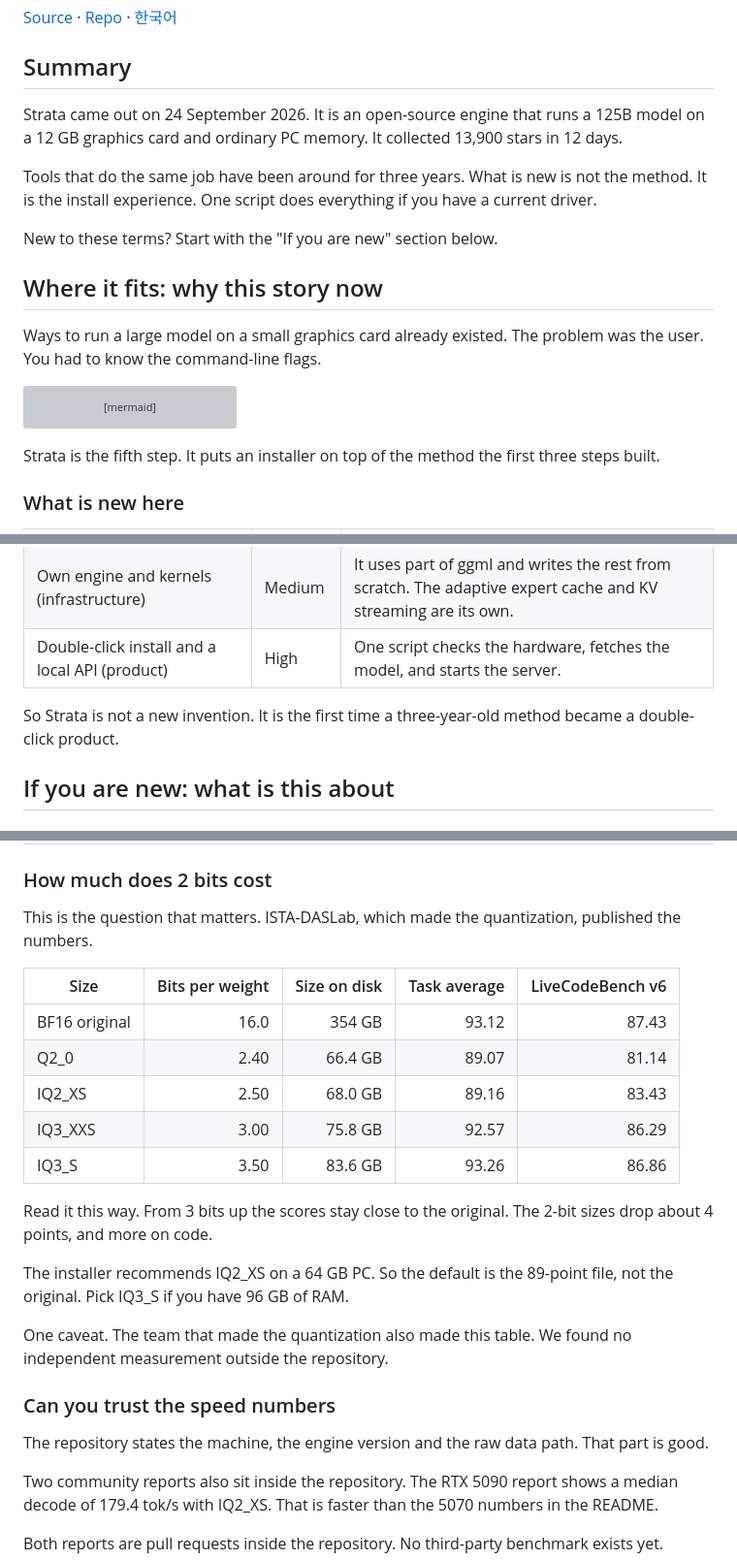
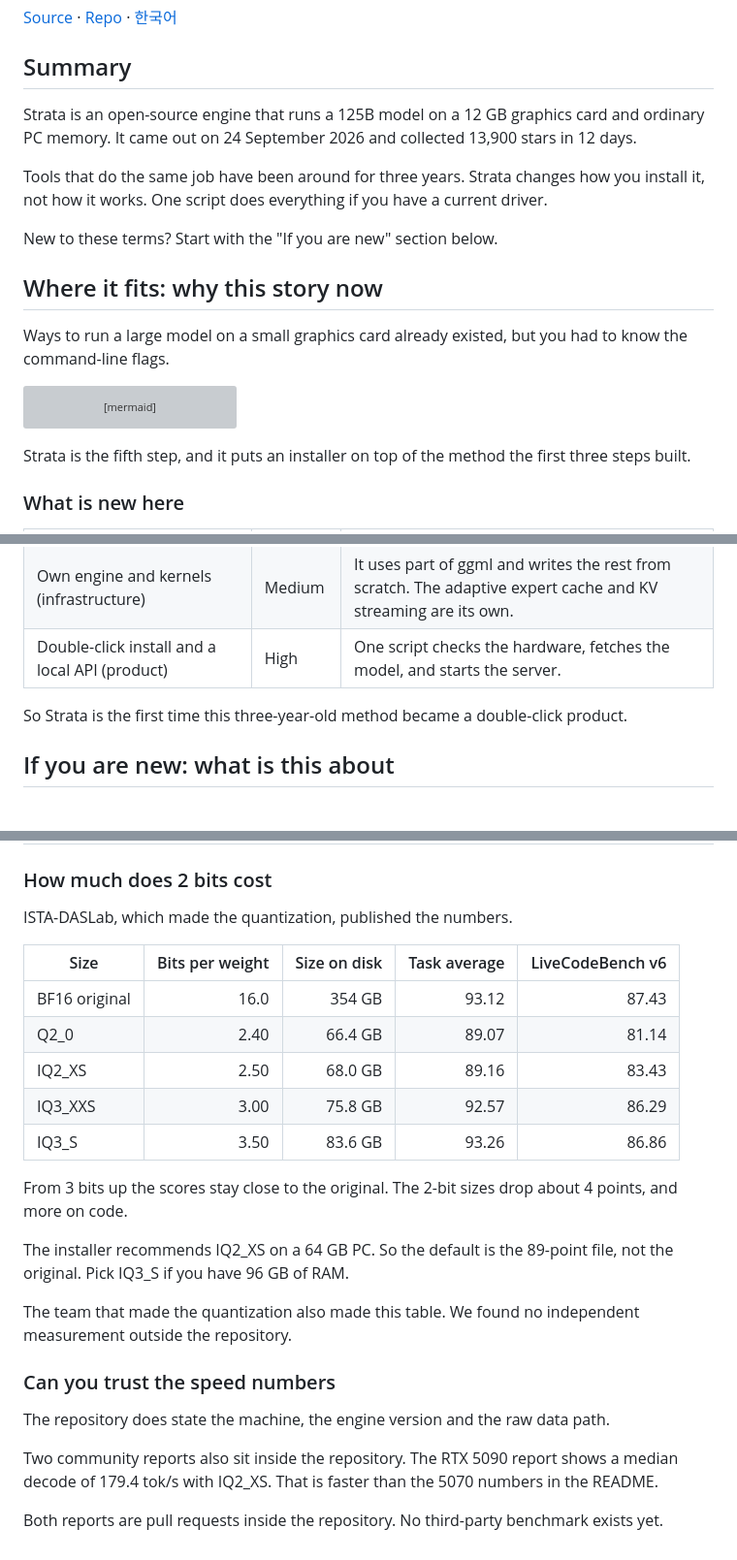
Before and after one commit to neocello-ku/neocello-ku.github.io, a Markdown page: content/trends/strata.md, 3 parts joined by grey strips. Shown at 97% size. Drawn GitHub-style; grey boxes are pictures that could not be loaded.

Commit message:
note: Strata: a 125B model on a gaming PC

````diff
--- a/content/trends/strata.md
+++ b/content/trends/strata.md
@@ -16,15 +16,15 @@ lang: "en"
 
 ## Summary
 
-Strata came out on 24 September 2026. It is an open-source engine that runs a 125B model on a 12 GB graphics card and ordinary PC memory. It collected 13,900 stars in 12 days.
+Strata is an open-source engine that runs a 125B model on a 12 GB graphics card and ordinary PC memory. It came out on 24 September 2026 and collected 13,900 stars in 12 days.
 
-Tools that do the same job have been around for three years. What is new is not the method. It is the install experience. One script does everything if you have a current driver.
+Tools that do the same job have been around for three years. Strata changes how you install it, not how it works. One script does everything if you have a current driver.
 
 New to these terms? Start with the "If you are new" section below.
 
 ## Where it fits: why this story now
 
-Ways to run a large model on a small graphics card already existed. The problem was the user. You had to know the command-line flags.
+Ways to run a large model on a small graphics card already existed, but you had to know the command-line flags.
 
 ```mermaid
 %%{init: {'themeVariables': {'cScale0': '#2F6FDB', 'cScaleLabel0': '#FFFFFF', 'cScale1': '#11806F', 'cScaleLabel1': '#FFFFFF', 'cScale2': '#5B6878', 'cScaleLabel2': '#FFFFFF', 'cScale3': '#2F6FDB', 'cScaleLabel3': '#FFFFFF', 'cScale4': '#11806F', 'cScaleLabel4': '#FFFFFF', 'cScale5': '#5B6878', 'cScaleLabel5': '#FFFFFF', 'cScale6': '#2F6FDB', 'cScaleLabel6': '#FFFFFF', 'cScale7': '#11806F', 'cScaleLabel7': '#FFFFFF', 'cScale8': '#5B6878', 'cScaleLabel8': '#FFFFFF', 'cScale9': '#2F6FDB', 'cScaleLabel9': '#FFFFFF', 'cScale10': '#11806F', 'cScaleLabel10': '#FFFFFF', 'cScale11': '#5B6878', 'cScaleLabel11': '#FFFFFF'}}}%%
@@ -37,7 +37,7 @@ timeline
   4 October 2026 : v0.1.39, 40 releases in 11 days
 ```
 
-Strata is the fifth step. It puts an installer on top of the method the first three steps built.
+Strata is the fifth step, and it puts an installer on top of the method the first three steps built.
 
 ### What is new here
 
@@ -47,7 +47,7 @@ Strata is the fifth step. It puts an installer on top of the method the first th
 | Own engine and kernels (infrastructure) | Medium | It uses part of ggml and writes the rest from scratch. The adaptive expert cache and KV streaming are its own. |
 | Double-click install and a local API (product) | High | One script checks the hardware, fetches the model, and starts the server. |
 
-So Strata is not a new invention. It is the first time a three-year-old method became a double-click product.
+So Strata is the first time this three-year-old method became a double-click product.
 
 ## If you are new: what is this about
 
@@ -212,7 +212,7 @@ The first line opens the menu. The second installs the coding model for 32 GB of
 
 ### How much does 2 bits cost
 
-This is the question that matters. ISTA-DASLab, which made the quantization, published the numbers.
+ISTA-DASLab, which made the quantization, published the numbers.
 
 | Size | Bits per weight | Size on disk | Task average | LiveCodeBench v6 |
 | --- | ---: | ---: | ---: | ---: |
@@ -222,15 +222,15 @@ This is the question that matters. ISTA-DASLab, which made the quantization, pub
 | IQ3_XXS | 3.00 | 75.8 GB | 92.57 | 86.29 |
 | IQ3_S | 3.50 | 83.6 GB | 93.26 | 86.86 |
 
-Read it this way. From 3 bits up the scores stay close to the original. The 2-bit sizes drop about 4 points, and more on code.
+From 3 bits up the scores stay close to the original. The 2-bit sizes drop about 4 points, and more on code.
 
 The installer recommends IQ2_XS on a 64 GB PC. So the default is the 89-point file, not the original. Pick IQ3_S if you have 96 GB of RAM.
 
-One caveat. The team that made the quantization also made this table. We found no independent measurement outside the repository.
+The team that made the quantization also made this table. We found no independent measurement outside the repository.
 
 ### Can you trust the speed numbers
 
-The repository states the machine, the engine version and the raw data path. That part is good.
+The repository does state the machine, the engine version and the raw data path.
 
 Two community reports also sit inside the repository. The RTX 5090 report shows a median decode of 179.4 tok/s with IQ2_XS. That is faster than the 5070 numbers in the README.
 
````
Also changed, not shown: other parts of content/trends/strata.md (+5 -5 lines).
